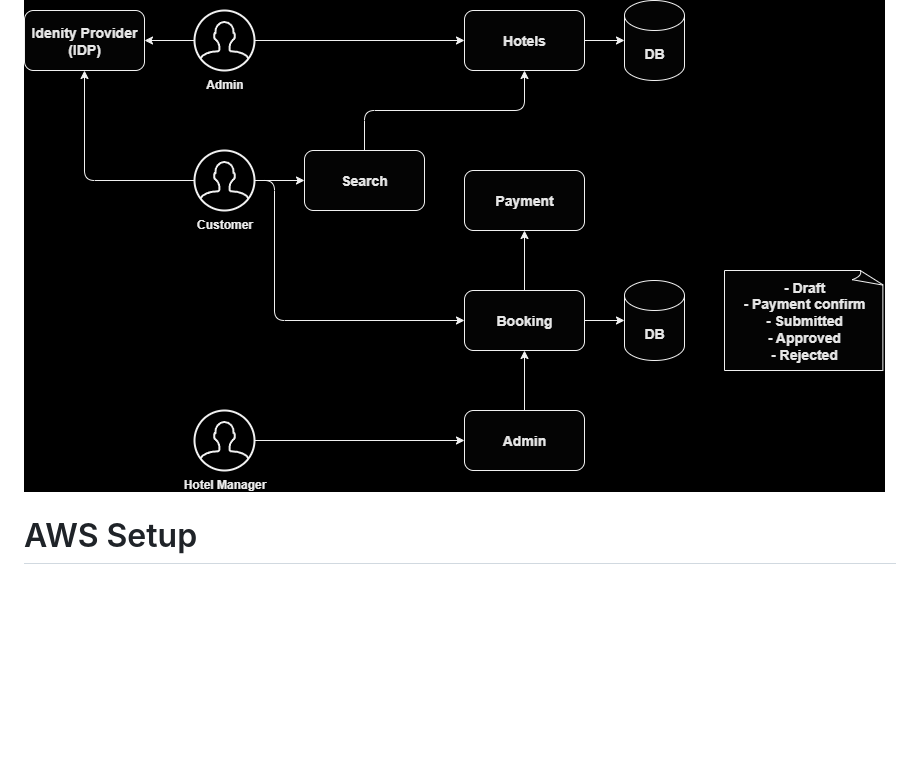
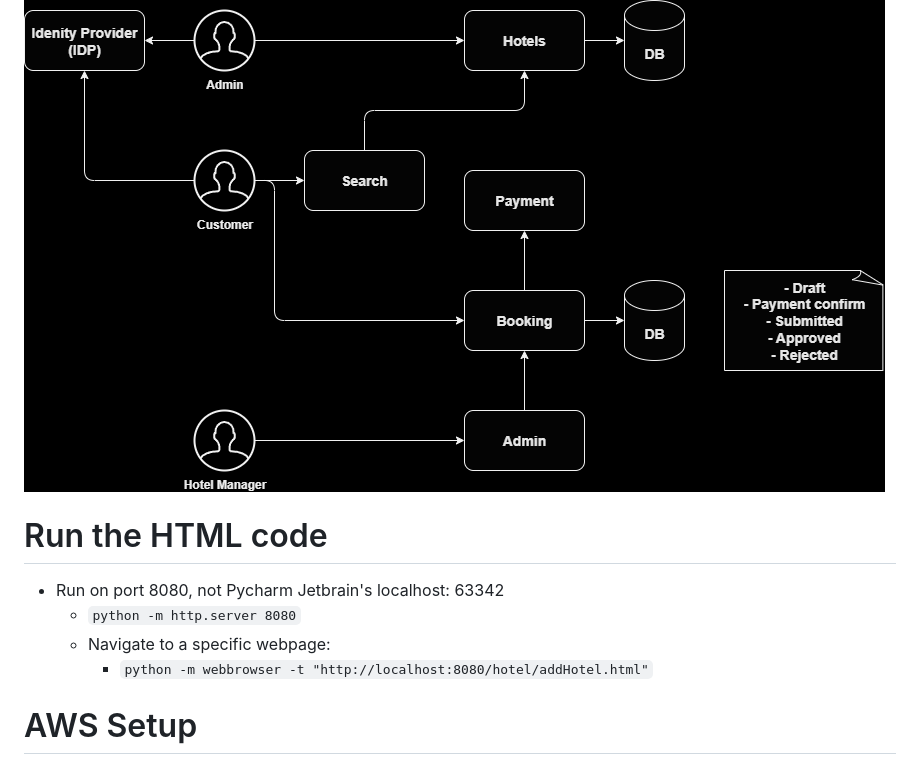
Before and after one commit to v-alan-m/Python-Microservice-on-AWS, a Markdown page: hotel/README.md, the part around the change printed below. Drawn GitHub-style; blank space fills up the shorter version.

```diff
--- a/README.md
+++ b/hotel/README.md
@@ -22,6 +22,12 @@
 ![Dashboard](images/Overview.png)
 ## Flowchart
 ![Dashboard](images/Flowchart.png)
+
+# Run the HTML code
+- Run on port 8080, not Pycharm Jetbrain's localhost: 63342
+  - `python -m http.server 8080`
+  - Navigate to a specific webpage:
+    - `python -m webbrowser -t "http://localhost:8080/hotel/addHotel.html"`
 
 # AWS Setup
 ## Create AWS account
```
Also changed, not shown: other parts of hotel/README.md (+95 -1 lines), hotel/images/Flowchart.png (renamed from images/Flowchart.png), hotel/images/Overview.png (renamed from images/Overview.png), hotel/images/Typical microservice architecture.png (renamed from images/Typical microservice architecture.png), 25 other files.
